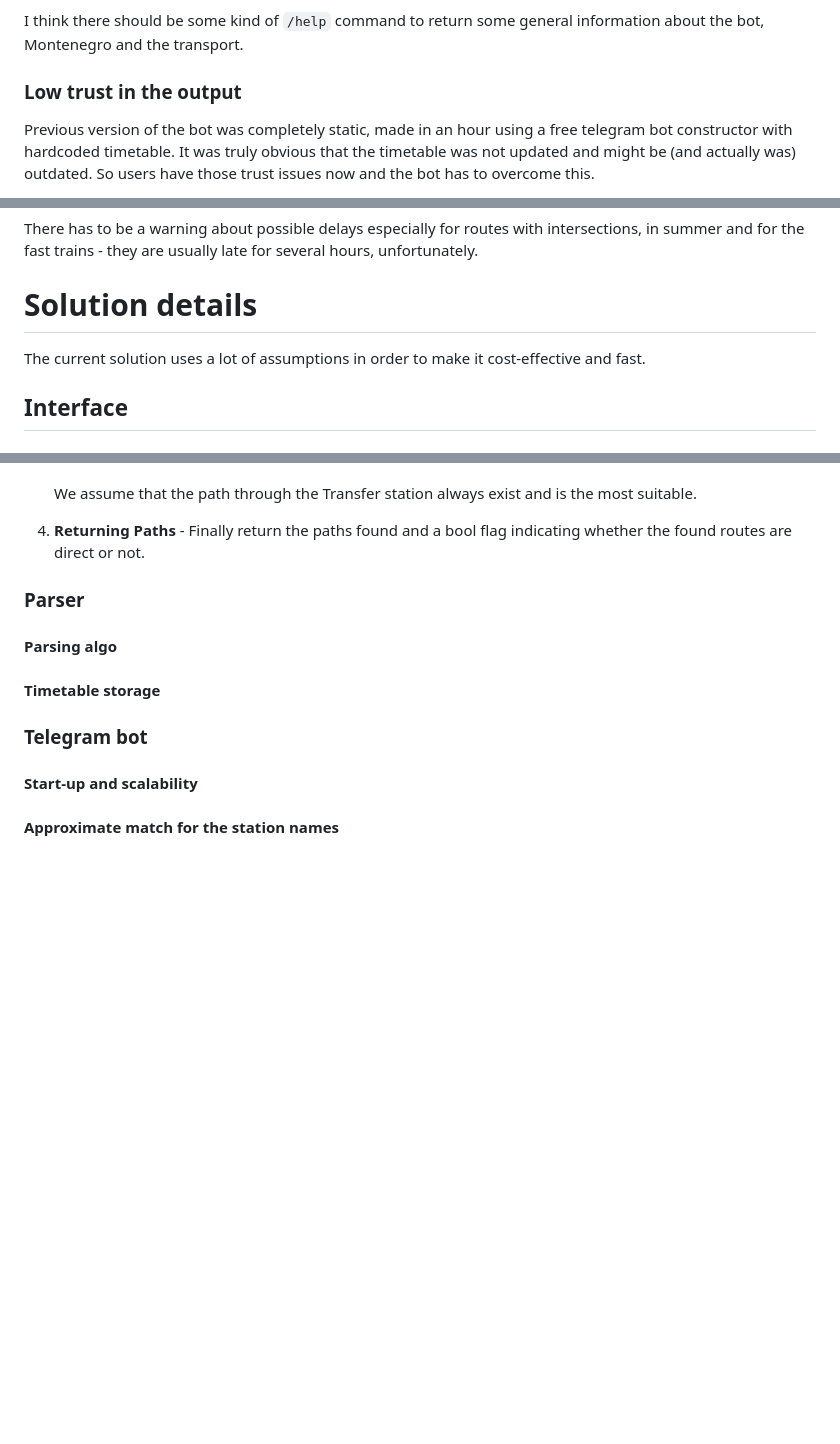
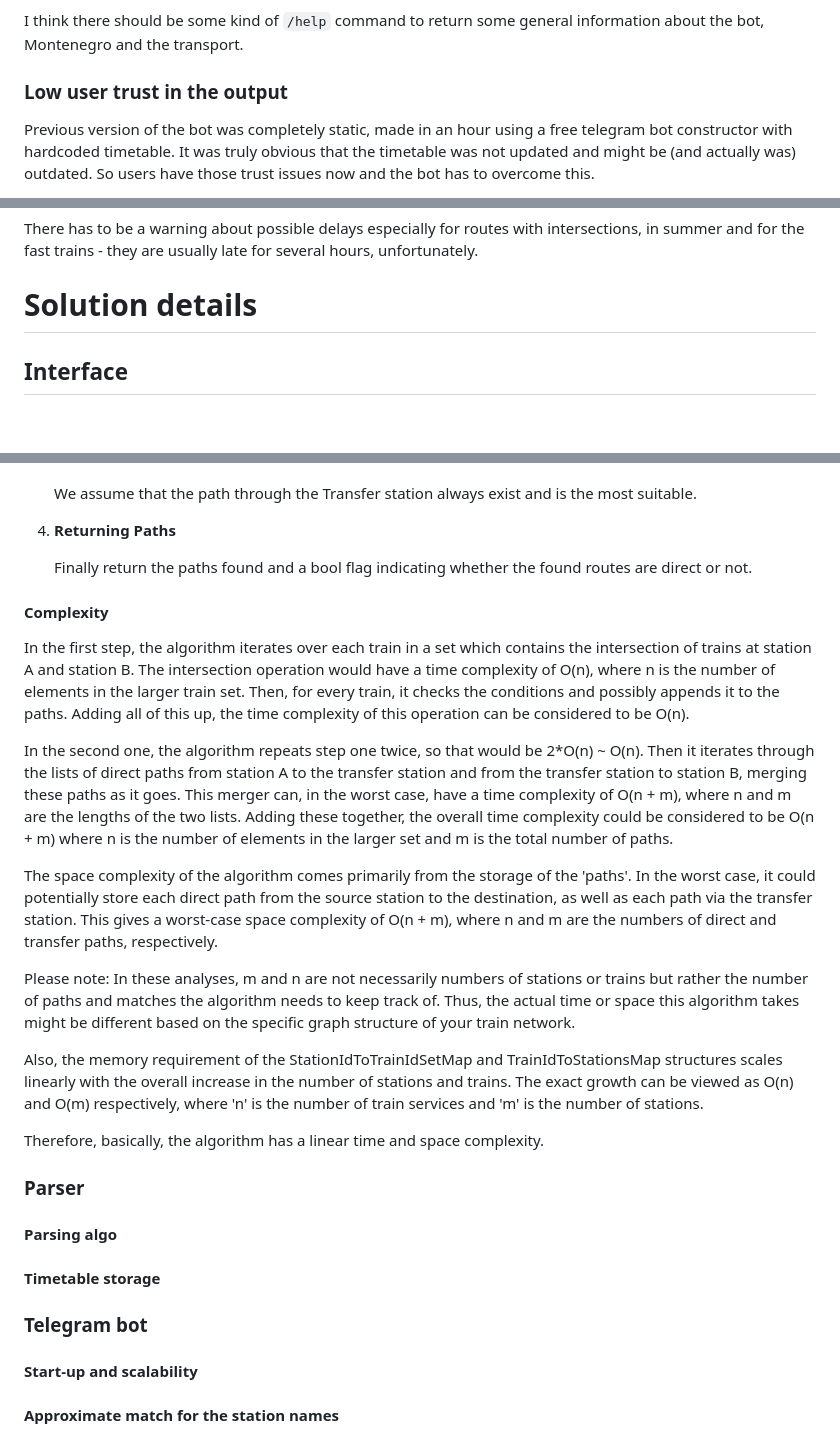
Before and after one commit to ivanov-gv/zpcg, a Markdown page: README.md, 3 parts joined by grey strips. Rendered like a GitHub page; blank space fills up the shorter version.

Commit message:
complexity

```diff
--- a/README.md
+++ b/README.md
@@ -96,7 +96,7 @@ It leads users to blindly search for the stations that do not exist. There are s
 I think there should be some kind of `/help` command to return some general information
 about the bot, Montenegro and the transport.
 
-### Low trust in the output
+### Low user trust in the output
 
 Previous version of the bot was completely static, made in an hour using a free telegram bot constructor
 with hardcoded timetable. It was truly obvious that the timetable was not updated
@@ -114,8 +114,6 @@ There has to be a warning about possible delays especially for routes with inter
 for the fast trains - they are usually late for several hours, unfortunately.
 
 # Solution details
-
-The current solution uses a lot of assumptions in order to make it cost-effective and fast.
 
 ## Interface
 
@@ -326,8 +323,39 @@ It means we can easily rely on the assumptions listed above in order to optimize
 
    We assume that the path through the Transfer station always exist and is the most suitable.
 
-4. **Returning Paths** - Finally return the paths found and a bool flag indicating whether the
+4. **Returning Paths**
+
+   Finally return the paths found and a bool flag indicating whether the
    found routes are direct or not.
+
+#### Complexity
+
+In the first step, the algorithm iterates over each train in a set which contains the intersection of trains
+at station A and station B. The intersection operation would have a time complexity of O(n), where n is the number of
+elements in the larger train set. Then, for every train, it checks the conditions and possibly appends it to the paths.
+Adding all of this up, the time complexity of this operation can be considered to be O(n).
+
+In the second one, the algorithm repeats step one twice, so that would be 2*O(n) ~ O(n). Then it iterates through the
+lists
+of direct paths from station A to the transfer station and from the transfer station to station B, merging these paths
+as it goes. This merger can, in the worst case, have a time complexity of O(n + m), where n and m are the lengths of the
+two lists. Adding these together, the overall time complexity could be considered to be O(n + m) where n is the number
+of elements in the larger set and m is the total number of paths.
+
+The space complexity of the algorithm comes primarily from the storage of the 'paths'. In the worst case,
+it could potentially store each direct path from the source station to the destination, as well as each path
+via the transfer station. This gives a worst-case space complexity of O(n + m), where n and m are the numbers of
+direct and transfer paths, respectively.
+
+Please note: In these analyses, m and n are not necessarily numbers of stations or trains but rather the number
+of paths and matches the algorithm needs to keep track of. Thus, the actual time or space this algorithm takes might be
+different based on the specific graph structure of your train network.
+
+Also, the memory requirement of the StationIdToTrainIdSetMap and TrainIdToStationsMap structures scales linearly with
+the overall increase in the number of stations and trains. The exact growth can be viewed as O(n) and O(m) respectively,
+where 'n' is the number of train services and 'm' is the number of stations.
+
+Therefore, basically, the algorithm has a linear time and space complexity.
 
 ### Parser
 
```
Also changed, not shown: other parts of README.md (+0 -1 lines).
